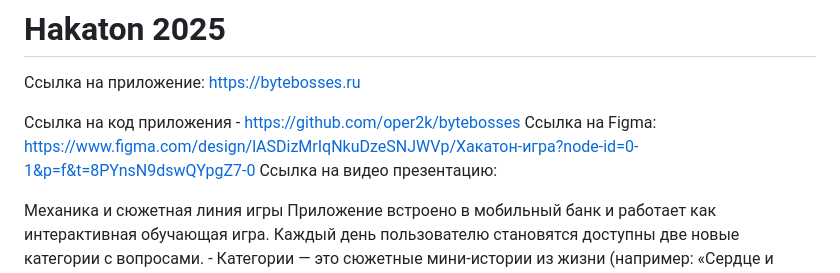
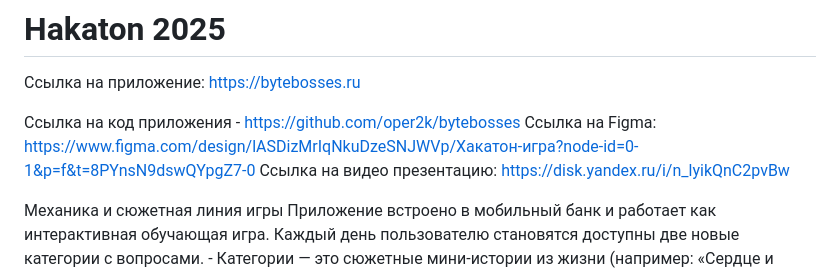
Before and after one commit to oper2k/bytebosses, a Markdown page: README.md, the part around the change. GitHub-like rendering.

```diff
--- a/README.md
+++ b/README.md
@@ -7,7 +7,7 @@ https://bytebosses.ru
 
 Ссылка на код приложения - https://github.com/oper2k/bytebosses
 Ссылка на Figma: https://www.figma.com/design/lASDizMrIqNkuDzeSNJWVp/Хакатон-игра?node-id=0-1&p=f&t=8PYnsN9dswQYpgZ7-0
-Ссылка на видео презентацию:
+Ссылка на видео презентацию: https://disk.yandex.ru/i/n_lyikQnC2pvBw
 
 
 Механика и сюжетная линия игры
```
